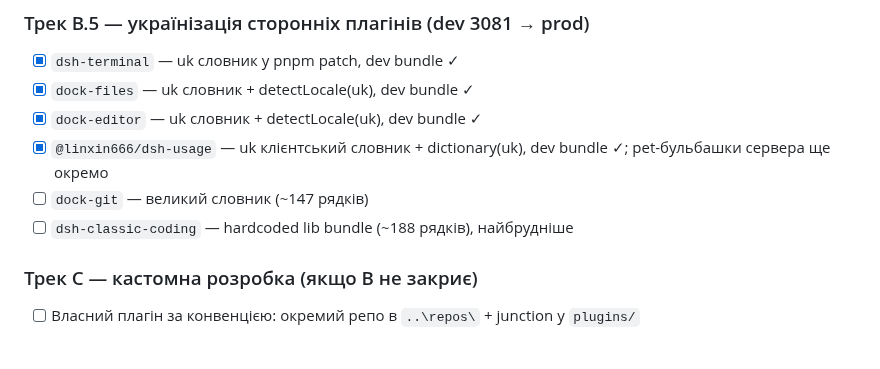
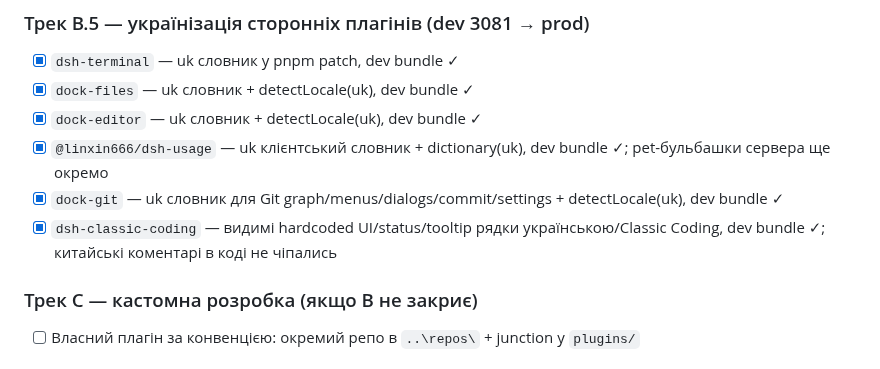
Before and after one commit to GrandpaUA/deepseek-harness-env, a Markdown page: notes/dsh-migration-gaps.md, the part around the change. GitHub-like rendering.

```diff
--- a/notes/dsh-migration-gaps.md
+++ b/notes/dsh-migration-gaps.md
@@ -67,8 +67,8 @@
 - [x] `dock-files` — uk словник + detectLocale(uk), dev bundle ✓
 - [x] `dock-editor` — uk словник + detectLocale(uk), dev bundle ✓
 - [x] `@linxin666/dsh-usage` — uk клієнтський словник + dictionary(uk), dev bundle ✓; pet-бульбашки сервера ще окремо
-- [ ] `dock-git` — великий словник (~147 рядків)
-- [ ] `dsh-classic-coding` — hardcoded lib bundle (~188 рядків), найбрудніше
+- [x] `dock-git` — uk словник для Git graph/menus/dialogs/commit/settings + detectLocale(uk), dev bundle ✓
+- [x] `dsh-classic-coding` — видимі hardcoded UI/status/tooltip рядки українською/Classic Coding, dev bundle ✓; китайські коментарі в коді не чіпались
 
 ### Трек C — кастомна розробка (якщо B не закриє)
 - [ ] Власний плагін за конвенцією: окремий репо в `..\repos\` + junction у `plugins/`
```
Also changed, not shown: notes/STATE.md (+1 -1 lines).
